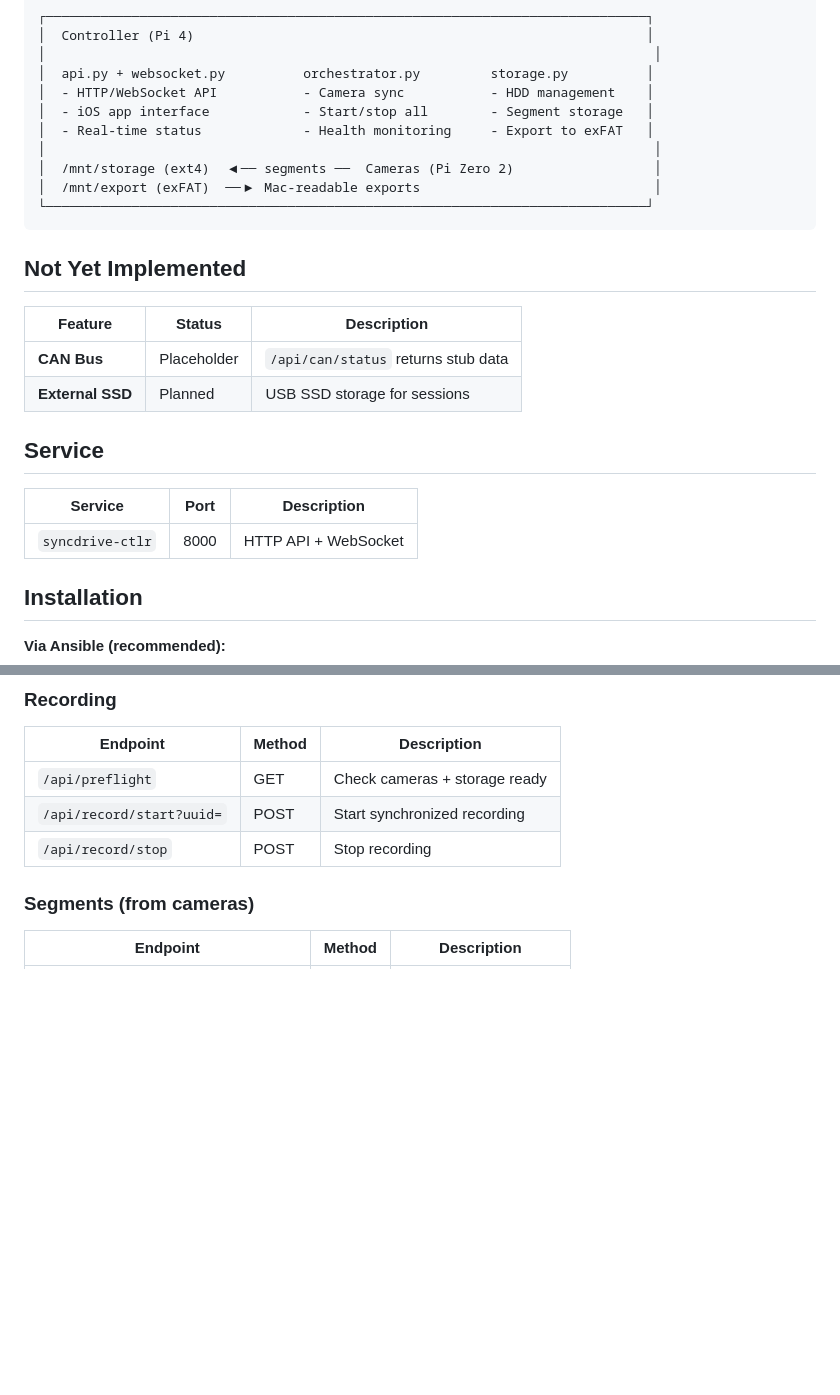
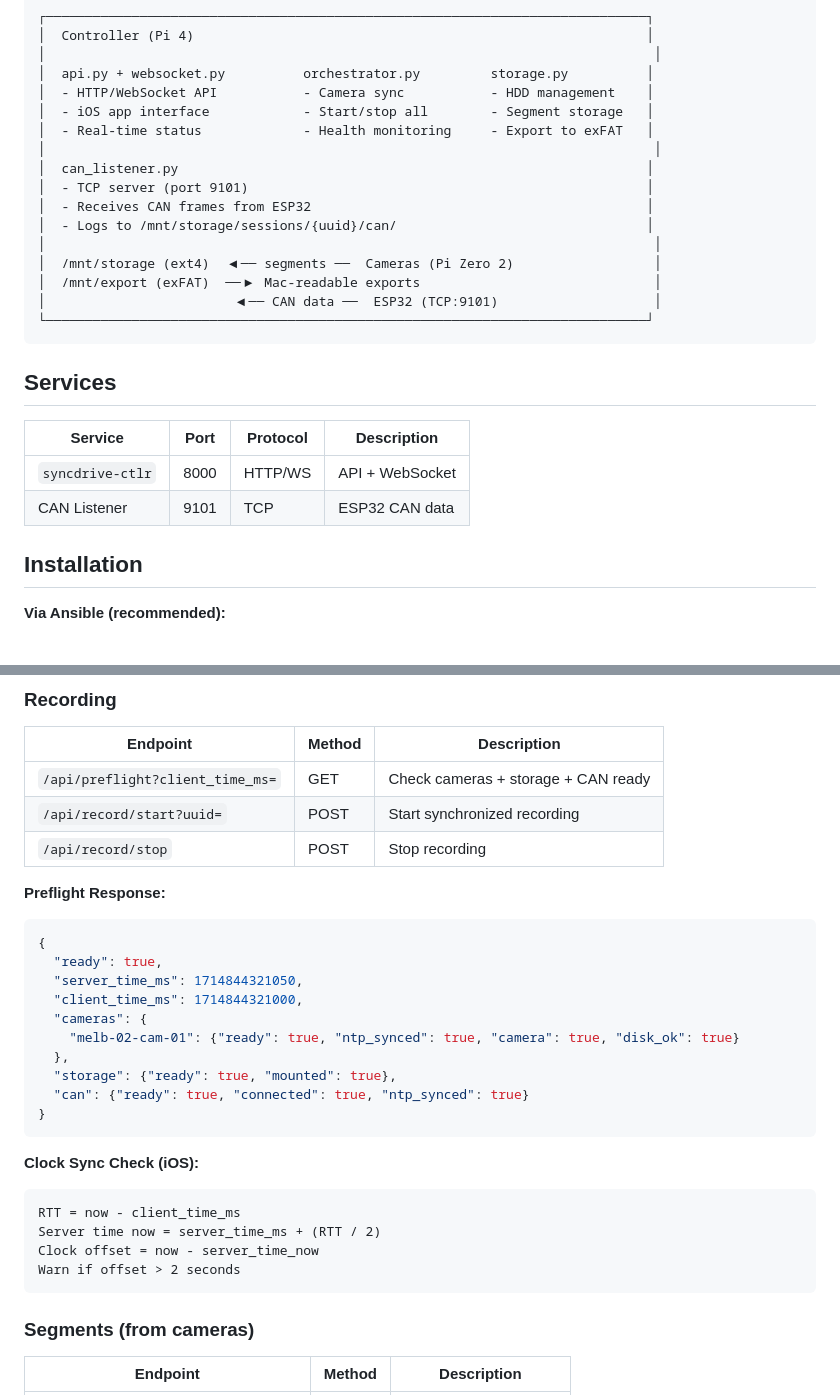
Before and after one commit to syncdrivenet/syncdrive, a Markdown page: ctlr/README.md, 2 parts joined by grey strips. Rendered like a GitHub page; blank space fills up the shorter version.

Commit message:
Update READMEs with CAN bus, NTP sync, and preflight docs

````diff
--- a/ctlr/README.md
+++ b/ctlr/README.md
@@ -15,23 +15,23 @@ Orchestrates synchronized recording, receives video segments, provides real-time
 │  - iOS app interface            - Start/stop all        - Segment storage   │
 │  - Real-time status             - Health monitoring     - Export to exFAT   │
 │                                                                              │
+│  can_listener.py                                                            │
+│  - TCP server (port 9101)                                                   │
+│  - Receives CAN frames from ESP32                                           │
+│  - Logs to /mnt/storage/sessions/{uuid}/can/                                │
+│                                                                              │
 │  /mnt/storage (ext4)  ◀── segments ──  Cameras (Pi Zero 2)                  │
 │  /mnt/export (exFAT)  ──▶ Mac-readable exports                              │
+│                        ◀── CAN data ──  ESP32 (TCP:9101)                    │
 └─────────────────────────────────────────────────────────────────────────────┘
 ```
 
-## Not Yet Implemented
+## Services
 
-| Feature | Status | Description |
-|---------|--------|-------------|
-| **CAN Bus** | Placeholder | `/api/can/status` returns stub data |
-| **External SSD** | Planned | USB SSD storage for sessions |
-
-## Service
-
-| Service | Port | Description |
-|---------|------|-------------|
-| `syncdrive-ctlr` | 8000 | HTTP API + WebSocket |
+| Service | Port | Protocol | Description |
+|---------|------|----------|-------------|
+| `syncdrive-ctlr` | 8000 | HTTP/WS | API + WebSocket |
+| CAN Listener | 9101 | TCP | ESP32 CAN data |
 
 ## Installation
 
@@ -106,9 +106,31 @@ All endpoints use `/api/` prefix (except `/health` and `/ws/status`).
 ### Recording
 | Endpoint | Method | Description |
 |----------|--------|-------------|
-| `/api/preflight` | GET | Check cameras + storage ready |
+| `/api/preflight?client_time_ms=` | GET | Check cameras + storage + CAN ready |
 | `/api/record/start?uuid=` | POST | Start synchronized recording |
 | `/api/record/stop` | POST | Stop recording |
+
+**Preflight Response:**
+```json
+{
+  "ready": true,
+  "server_time_ms": 1714844321050,
+  "client_time_ms": 1714844321000,
+  "cameras": {
+    "melb-02-cam-01": {"ready": true, "ntp_synced": true, "camera": true, "disk_ok": true}
+  },
+  "storage": {"ready": true, "mounted": true},
+  "can": {"ready": true, "connected": true, "ntp_synced": true}
+}
+```
+
+**Clock Sync Check (iOS):**
+```
+RTT = now - client_time_ms
+Server time now = server_time_ms + (RTT / 2)
+Clock offset = now - server_time_now
+Warn if offset > 2 seconds
+```
 
 ### Segments (from cameras)
 | Endpoint | Method | Description |
````
Also changed, not shown: other parts of ctlr/README.md (+33 -7 lines), README.md (+14 -3 lines).
